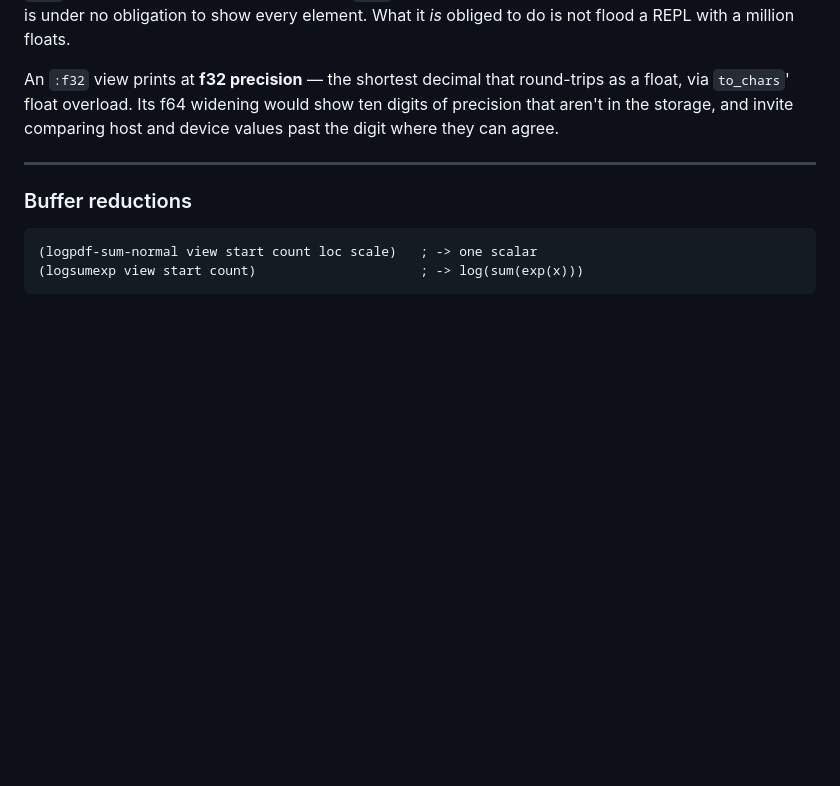
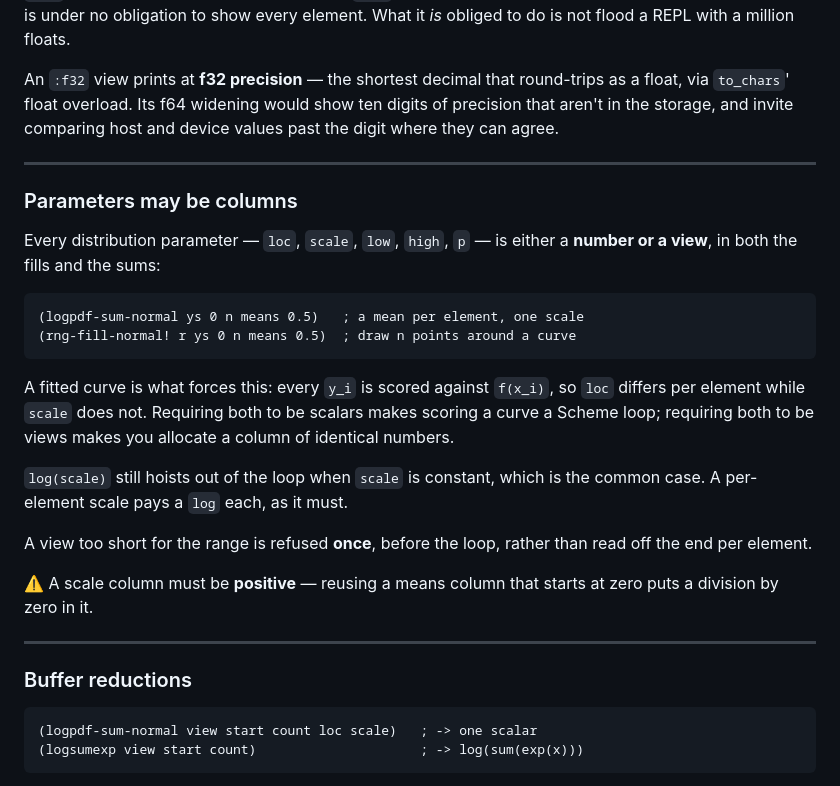
Before and after one commit to littleredcomputer/vxs, a Markdown page: MANUAL.md, the part around the change. Rendered like a GitHub page; blank space fills up the shorter version.

Commit message:
docs: parameters may be columns
Missed the manual in the previous commit — the working directory was
elsewhere when the edit ran.

Co-Authored-By: Claude Opus 5 <noreply@anthropic.com>

````diff
--- a/MANUAL.md
+++ b/MANUAL.md
@@ -1237,6 +1237,32 @@ An `:f32` view prints at **f32 precision** — the shortest decimal that
 round-trips as a float, via `to_chars`' float overload. Its f64 widening
 would show ten digits of precision that aren't in the storage, and invite
 comparing host and device values past the digit where they can agree.
+
+---
+
+### Parameters may be columns
+
+Every distribution parameter — `loc`, `scale`, `low`, `high`, `p` — is
+either a **number or a view**, in both the fills and the sums:
+
+```scheme
+(logpdf-sum-normal ys 0 n means 0.5)   ; a mean per element, one scale
+(rng-fill-normal! r ys 0 n means 0.5)  ; draw n points around a curve
+```
+
+A fitted curve is what forces this: every `y_i` is scored against `f(x_i)`,
+so `loc` differs per element while `scale` does not. Requiring both to be
+scalars makes scoring a curve a Scheme loop; requiring both to be views
+makes you allocate a column of identical numbers.
+
+`log(scale)` still hoists out of the loop when `scale` is constant, which
+is the common case. A per-element scale pays a `log` each, as it must.
+
+A view too short for the range is refused **once**, before the loop, rather
+than read off the end per element.
+
+⚠️ A scale column must be **positive** — reusing a means column that starts
+at zero puts a division by zero in it.
 
 ---
 
````
